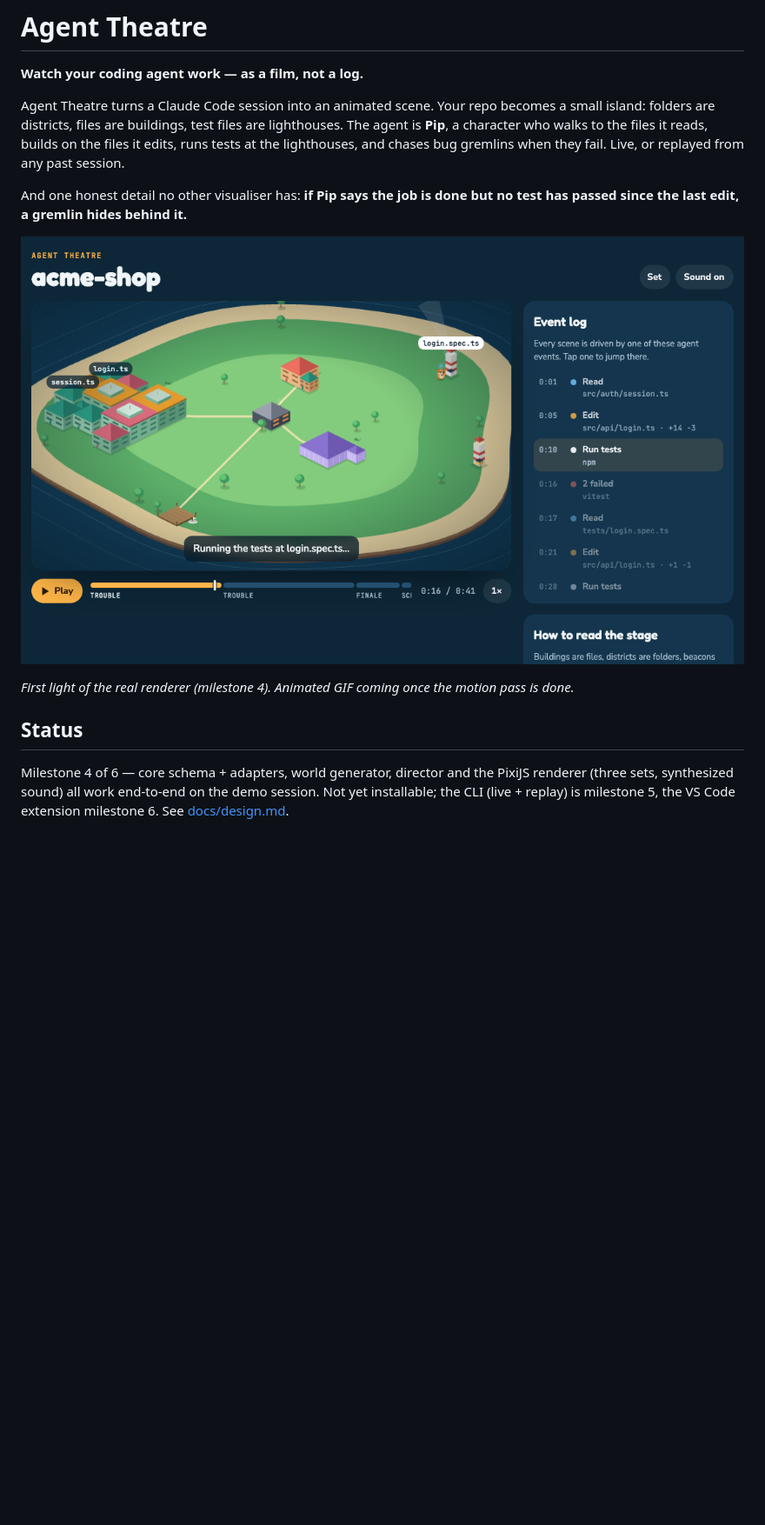
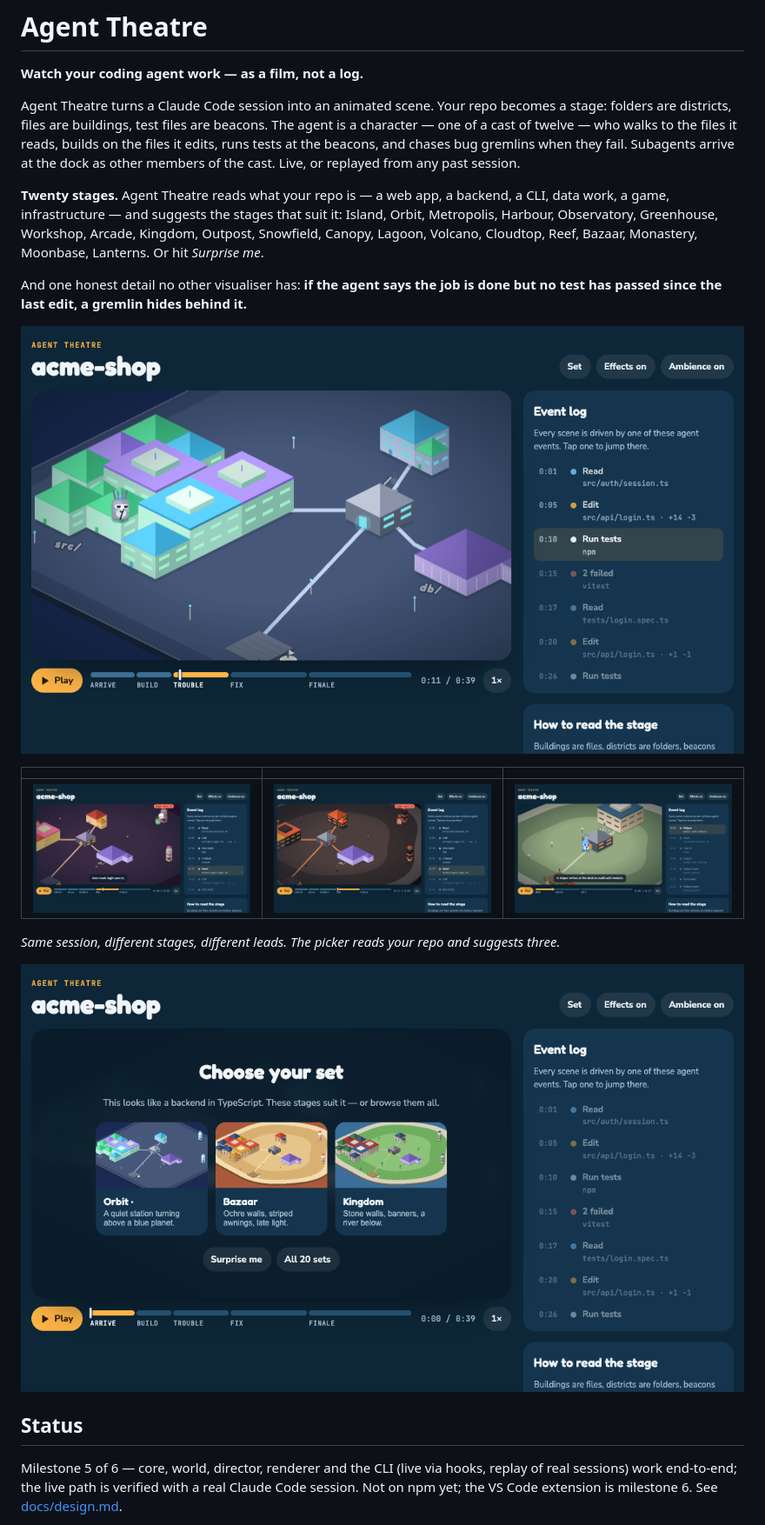
Before and after one commit to shreyassaw5394/agent-theatre, a Markdown page: README.md, the part around one of its changes. Shown at 87% size. GitHub-like rendering; pictures changed too: docs/img/harbour-mo-helper.png (added), docs/img/lanterns-juno.png (added), docs/img/orbit-rook.png (added); blank space fills up the shorter version.

```diff
--- a/README.md
+++ b/README.md
@@ -2,23 +2,33 @@
 
 **Watch your coding agent work — as a film, not a log.**
 
-Agent Theatre turns a Claude Code session into an animated scene. Your repo becomes a small
-island: folders are districts, files are buildings, test files are lighthouses. The agent is
-**Pip**, a character who walks to the files it reads, builds on the files it edits, runs tests
-at the lighthouses, and chases bug gremlins when they fail. Live, or replayed from any past
-session.
+Agent Theatre turns a Claude Code session into an animated scene. Your repo becomes a stage:
+folders are districts, files are buildings, test files are beacons. The agent is a character —
+one of a cast of twelve — who walks to the files it reads, builds on the files it edits, runs
+tests at the beacons, and chases bug gremlins when they fail. Subagents arrive at the dock as
+other members of the cast. Live, or replayed from any past session.
 
-And one honest detail no other visualiser has: **if Pip says the job is done but no test has
-passed since the last edit, a gremlin hides behind it.**
+**Twenty stages.** Agent Theatre reads what your repo is — a web app, a backend, a CLI, data
+work, a game, infrastructure — and suggests the stages that suit it: Island, Orbit, Metropolis,
+Harbour, Observatory, Greenhouse, Workshop, Arcade, Kingdom, Outpost, Snowfield, Canopy,
+Lagoon, Volcano, Cloudtop, Reef, Bazaar, Monastery, Moonbase, Lanterns. Or hit *Surprise me*.
 
-![First light: the Island set, two tests failing, a gremlin loose on login.ts](docs/img/first-light-island.png)
+And one honest detail no other visualiser has: **if the agent says the job is done but no test
+has passed since the last edit, a gremlin hides behind it.**
 
-*First light of the real renderer (milestone 4). Animated GIF coming once the motion pass is done.*
+![Orbit: Rook working on login.ts](docs/img/orbit-rook.png)
+
+| | | |
+|---|---|---|
+| ![Lanterns, Juno](docs/img/lanterns-juno.png) | ![Volcano, Ember](docs/img/volcano-ember.png) | ![Harbour, Mo and a helper at the dock](docs/img/harbour-mo-helper.png) |
+
+*Same session, different stages, different leads. The picker reads your repo and suggests three.*
+
+![The set picker](docs/img/picker.png)
 
 ## Status
 
-Milestone 4 of 6 — core schema + adapters, world generator, director and the PixiJS renderer
-(three sets, synthesized sound) all work end-to-end on the demo session. Not yet installable;
-the CLI (live + replay) is milestone 5, the VS Code extension milestone 6. See
-[docs/design.md](docs/design.md).
+Milestone 5 of 6 — core, world, director, renderer and the CLI (live via hooks, replay of real
+sessions) work end-to-end; the live path is verified with a real Claude Code session. Not on npm
+yet; the VS Code extension is milestone 6. See [docs/design.md](docs/design.md).
 
```
Also changed, not shown: other parts of README.md (+15 -5 lines), 5 other files.
